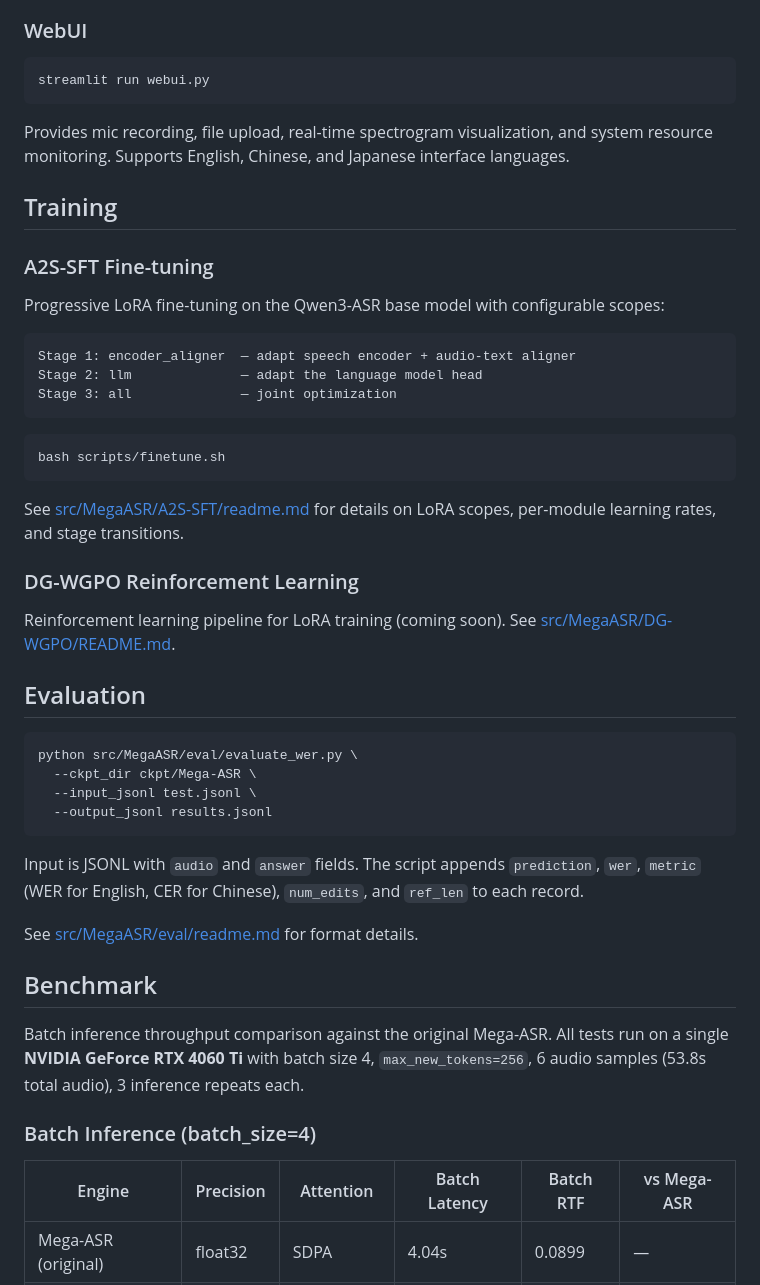
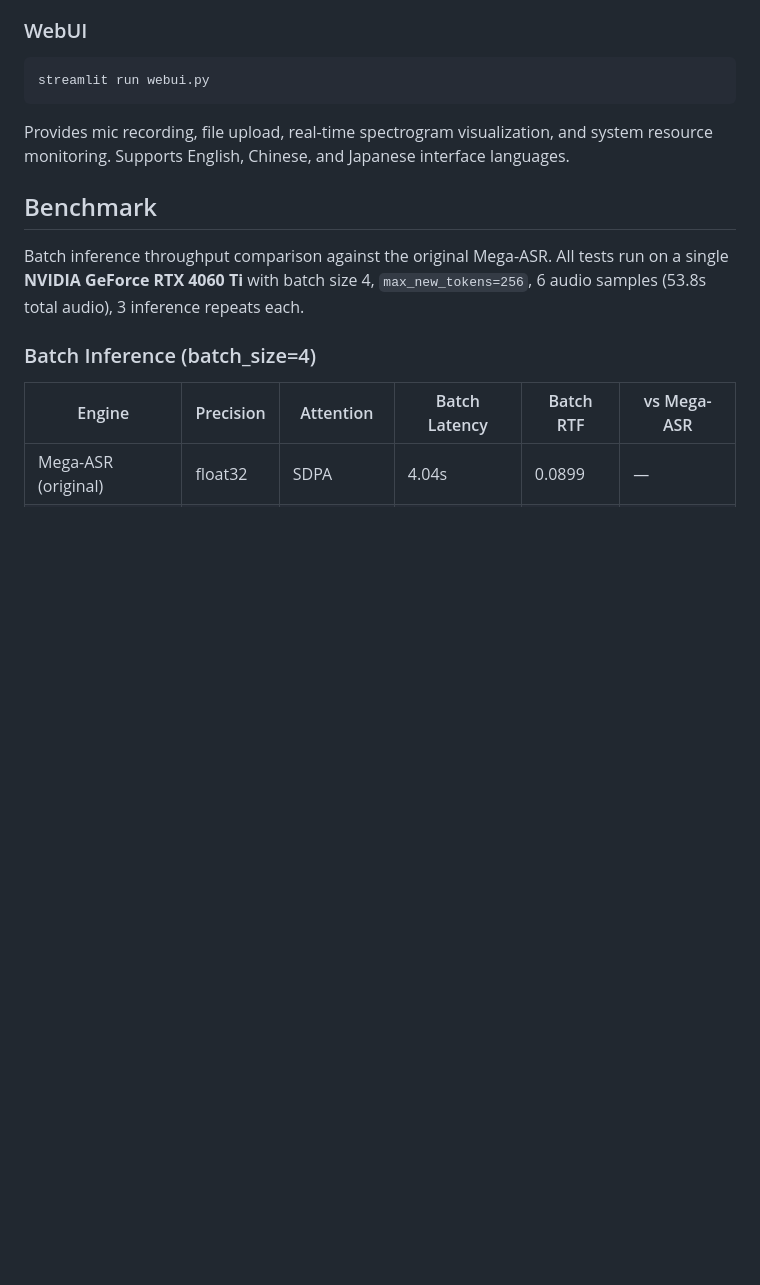
Before and after one commit to TriDefender/Flash-Mega-ASR, a Markdown page: README.md, the part around the change. Drawn GitHub-style; blank space fills up the shorter version.

Commit message:
Remove training and evaluation sections from README
Removed sections on training, evaluation, and reinforcement learning from the README.

````diff
--- a/README.md
+++ b/README.md
@@ -117,41 +117,6 @@ streamlit run webui.py
 
 Provides mic recording, file upload, real-time spectrogram visualization, and system resource monitoring. Supports English, Chinese, and Japanese interface languages.
 
-## Training
-
-### A2S-SFT Fine-tuning
-
-Progressive LoRA fine-tuning on the Qwen3-ASR base model with configurable scopes:
-
-```
-Stage 1: encoder_aligner  — adapt speech encoder + audio-text aligner
-Stage 2: llm              — adapt the language model head
-Stage 3: all              — joint optimization
-```
-
-```bash
-bash scripts/finetune.sh
-```
-
-See [src/MegaASR/A2S-SFT/readme.md](src/MegaASR/A2S-SFT/readme.md) for details on LoRA scopes, per-module learning rates, and stage transitions.
-
-### DG-WGPO Reinforcement Learning
-
-Reinforcement learning pipeline for LoRA training (coming soon). See [src/MegaASR/DG-WGPO/README.md](src/MegaASR/DG-WGPO/README.md).
-
-## Evaluation
-
-```bash
-python src/MegaASR/eval/evaluate_wer.py \
-  --ckpt_dir ckpt/Mega-ASR \
-  --input_jsonl test.jsonl \
-  --output_jsonl results.jsonl
-```
-
-Input is JSONL with `audio` and `answer` fields. The script appends `prediction`, `wer`, `metric` (WER for English, CER for Chinese), `num_edits`, and `ref_len` to each record.
-
-See [src/MegaASR/eval/readme.md](src/MegaASR/eval/readme.md) for format details.
-
 ## Benchmark
 
 Batch inference throughput comparison against the original Mega-ASR. All tests run on a single **NVIDIA GeForce RTX 4060 Ti** with batch size 4, `max_new_tokens=256`, 6 audio samples (53.8s total audio), 3 inference repeats each.
````
